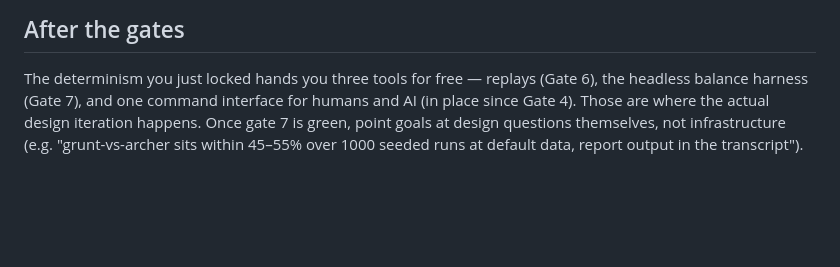
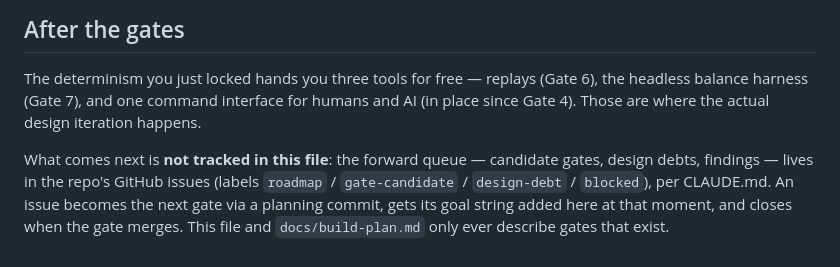
Before and after one commit to colin-prologue/rts-proto, a Markdown page: AGENT_KICKOFF.md, the part around the change. Drawn GitHub-style; blank space fills up the shorter version.

Commit message:
Move the roadmap to GitHub issues; docs hold only specced gates
The forward queue (candidate gates, design debts, findings) now lives
in the issues pane under labels roadmap / gate-candidate / design-debt
/ blocked — one authoritative queue, positioned to merge with the
Switchboard ticket workflow later. Seeded #3-#8: maps & terrain
(Gate 8 candidate), movement-order aim-advantage finding from the
Gate 7 harness, movement & collision (Gate 9 candidate), build
placement rules, the never-run Gate 5 real-link feel session, and the
balance content pass explicitly blocked on mechanics.

The boundary that prevents drift: an issue graduates by a planning
commit (build-plan section + decision record + known-failing contracts
+ goal string) and closes when its gate merges. build-plan.md and
AGENT_KICKOFF.md describe only gates that exist — never intentions.

Co-Authored-By: Claude Fable 5 <noreply@anthropic.com>

```diff
--- a/AGENT_KICKOFF.md
+++ b/AGENT_KICKOFF.md
@@ -149,6 +149,10 @@ the design, but the taste call stays yours.
 
 The determinism you just locked hands you three tools for free — replays (Gate 6), the headless
 balance harness (Gate 7), and one command interface for humans and AI (in place since Gate 4).
-Those are where the actual design iteration happens. Once gate 7 is green, point goals at design
-questions themselves, not infrastructure (e.g. "grunt-vs-archer sits within 45–55% over 1000
-seeded runs at default data, report output in the transcript").
+Those are where the actual design iteration happens.
+
+What comes next is **not tracked in this file**: the forward queue — candidate gates, design
+debts, findings — lives in the repo's GitHub issues (labels `roadmap` / `gate-candidate` /
+`design-debt` / `blocked`), per CLAUDE.md. An issue becomes the next gate via a planning commit,
+gets its goal string added here at that moment, and closes when the gate merges. This file and
+`docs/build-plan.md` only ever describe gates that exist.
```
Also changed, not shown: CLAUDE.md (+6 -0 lines).
